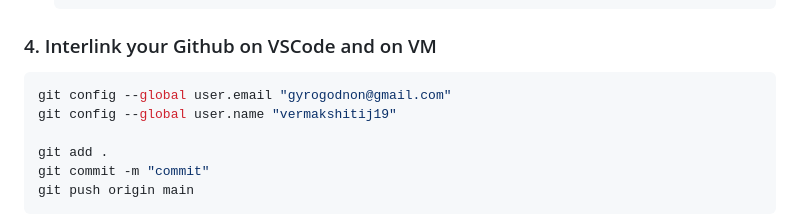
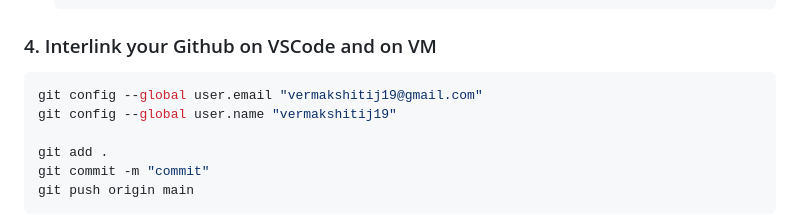
Before and after one commit to vermakshitij19/Flipkart-Product-Recommender-System---LLops, a Markdown page: README.md, the part around the change. GitHub-like rendering.

Commit message:
Change instructions
Updated email address in Git configuration instructions.

````diff
--- a/README.md
+++ b/README.md
@@ -131,7 +131,7 @@
 ### 4. Interlink your Github on VSCode and on VM
 
 ```bash
-git config --global user.email "gyrogodnon@gmail.com"
+git config --global user.email "vermakshitij19@gmail.com"
 git config --global user.name "vermakshitij19"
 
 git add .
````
